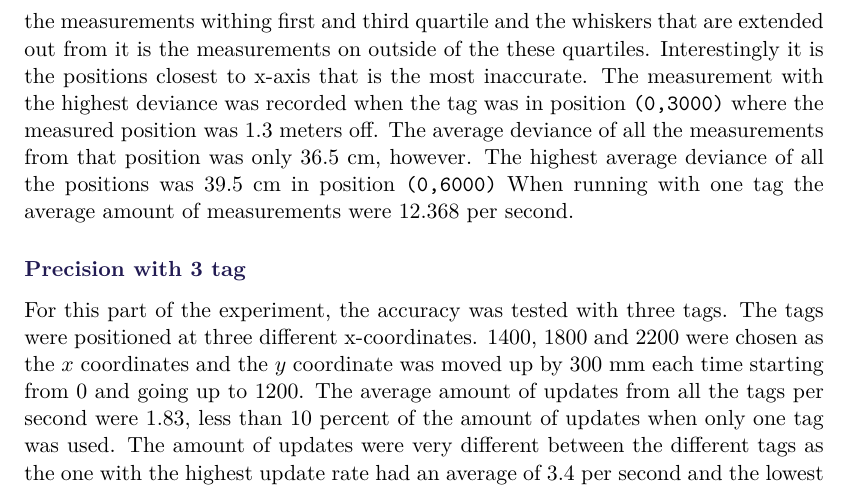
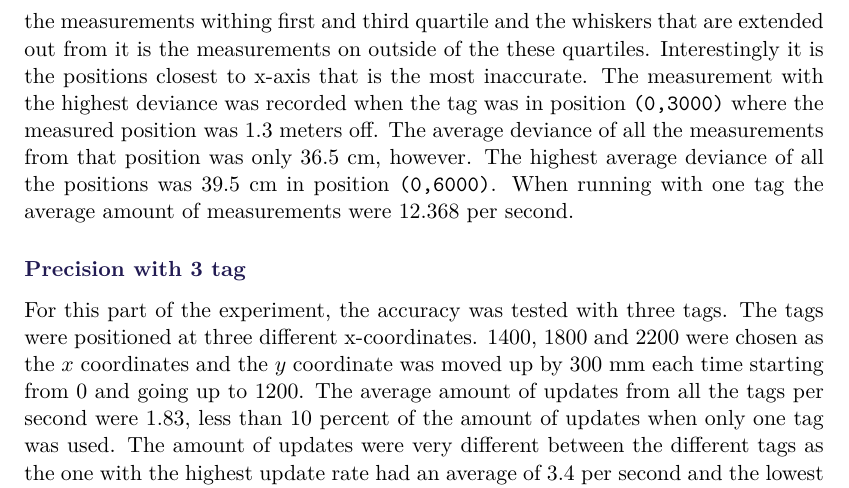
Before and after one commit to SW8-Bajs/report, a LaTeX thesis (master.tex, which reads sections/sprint-1/experiment.tex): part of page 36 of 73, cut so that both start at the same text. Compiled offline with pdfLaTeX.

Commit message:
Update sections/sprint-1/experiment.tex
Co-Authored-By: Eduardsen <eduardsengithub@gmail.com>

```diff
--- a/sections/sprint-1/experiment.tex
+++ b/sections/sprint-1/experiment.tex
@@ -68,7 +68,7 @@ The box is the measurements withing first and third quartile and the whiskers th
 Interestingly it is the positions closest to x-axis that is the most inaccurate.
 The measurement with the highest deviance was recorded when the tag was in position \texttt{(0,3000)} where the measured position was 1.3 meters off.
 The average deviance of all the measurements from that position was only 36.5 cm, however.
-The highest average deviance of all the positions was 39.5 cm in position \texttt{(0,6000)}
+The highest average deviance of all the positions was 39.5 cm in position \texttt{(0,6000)}.
 When running with one tag the average amount of measurements were 12.368 per second.
 
 
```
